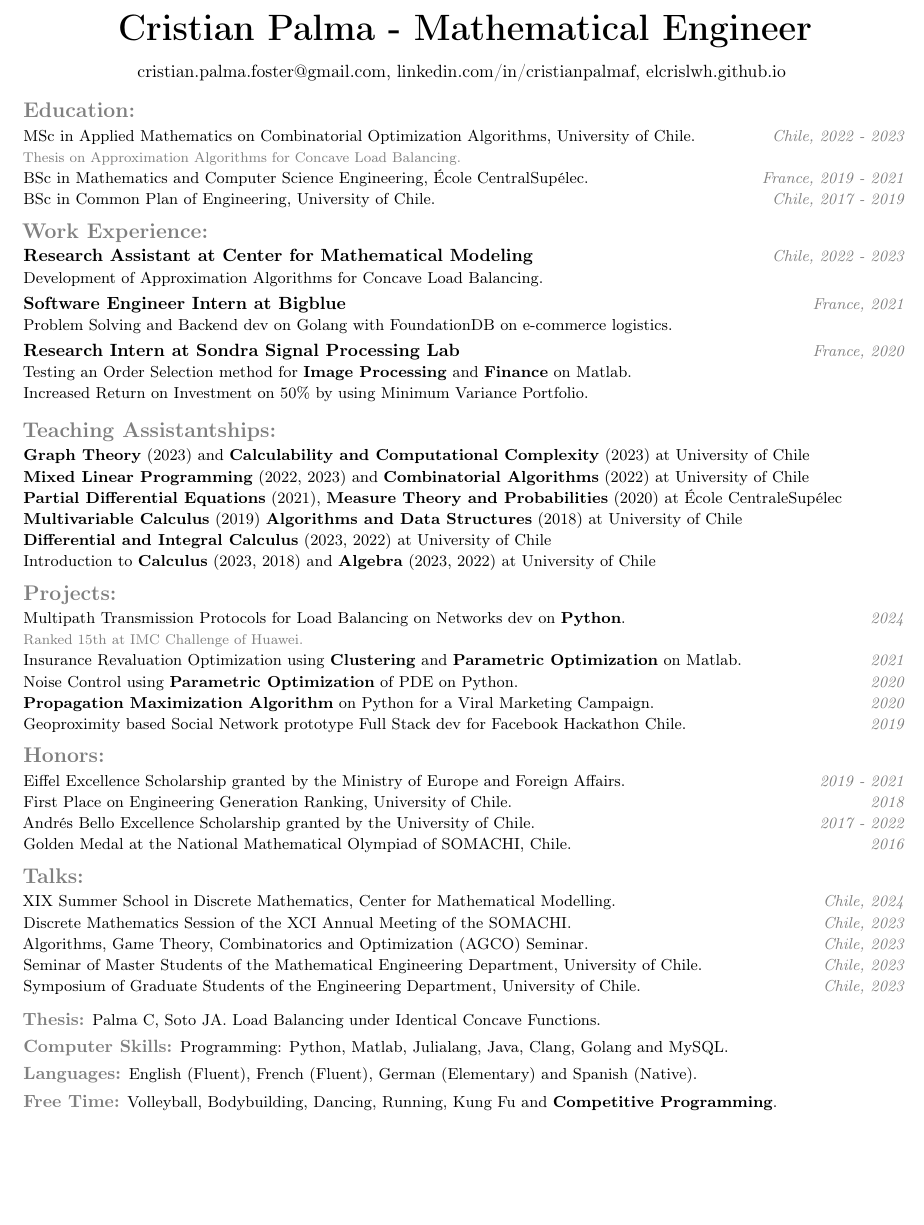
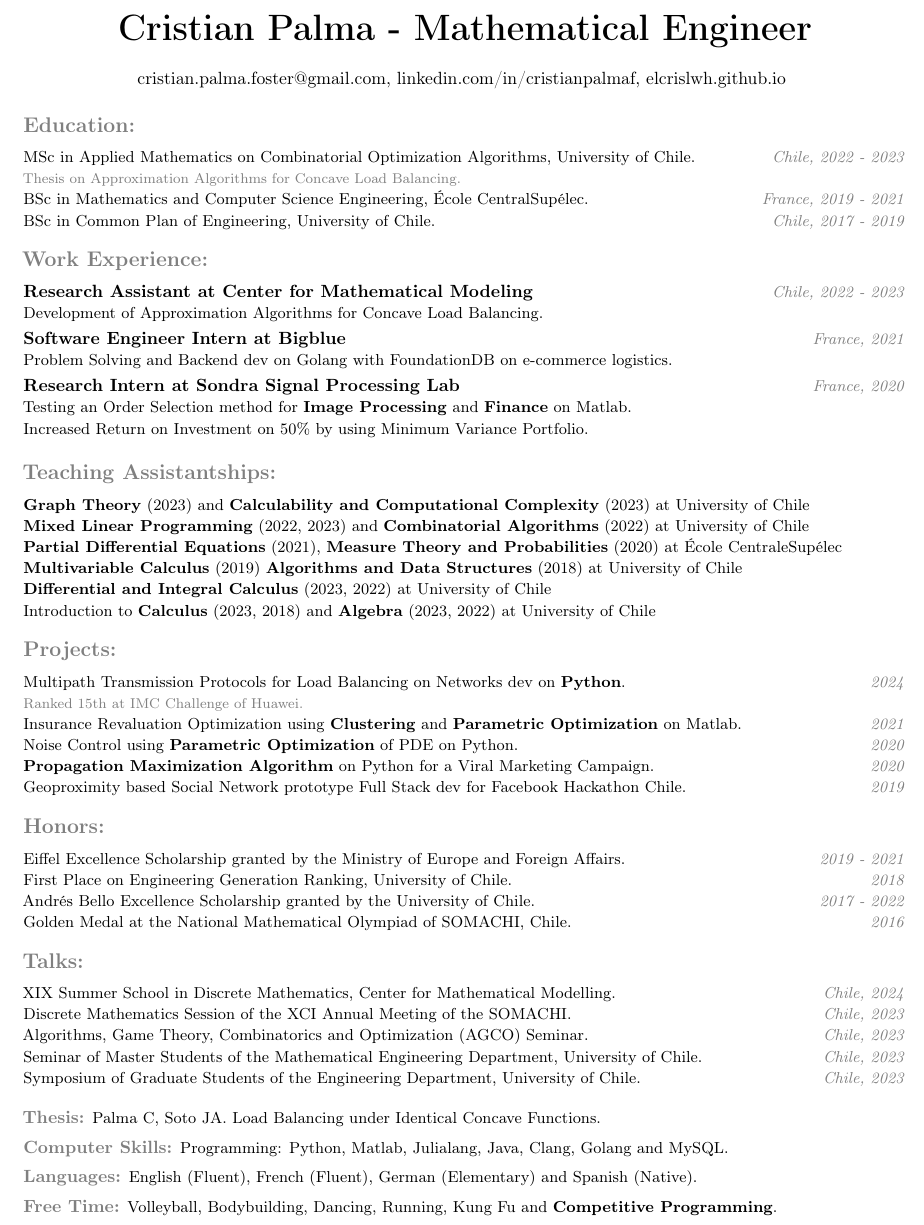
Before and after one commit to ElCrisLWH/resume, a LaTeX document (math_en.tex, which reads resume.tex): part of the page, cut so that both start at the same text, the shorter picture padded with empty space. Compiled offline with pdfLaTeX.

```diff
--- a/math_en.tex
+++ b/math_en.tex
@@ -106,50 +106,21 @@
 	% \courses{Divulgative video presentation about Image Processing for high schoolers.}
 \end{concept}
 
-\textcolor{gray}{\textbf{Thesis:}}
-{\small Palma C, Soto JA. Load Balancing under Identical Concave Functions.} %Submitted to the 25th Conference on Integer Programming and Combinatorial Optimization (IPCO 2024)
+\enumeration{Thesis}{Palma C, Soto JA. Load Balancing under Identical Concave Functions.}
 
-% \setlength{\columnsep}{4cm}
-% \begin{multicols}{2}
-% \begin{map}{Computer Skills}
-% % \entry{Operative Systems}{Android, iOS, Linux, macOS and Windows.}
-% \entry{Writing}{MS Office, Jupyter and \LaTeX.}
-% \entry{Programming}{Python, Matlab, Julialang, Java, Clang and Golang.}
-% % \entry{Web}{HTML, CSS, JavaScript, Node.js and React.}
-% % \entry{Databases}{DynamoDB, FoundationDB and MySQL.}
-% \entry{Environments}{VSCode, Command Line and GitHub.}
-% \entry{Deployment}{Docker, Git, Google Cloud and Amazon Web Services.}
-% \end{map}
-
-\vspace{0.3cm}
-\textcolor{gray}{\textbf{Computer Skills:}}
+\vspace{0.2cm}
+\enumeration{Computer Skills}{Programming: Python, Matlab, Julialang, Java, Clang, Golang and MySQL.}
 % Writing: MS Office, Jupyter and \LaTeX.
 % Databases: DynamoDB, FoundationDB and MySQL.
-{\small Programming: Python, Matlab, Julialang, Java, Clang, Golang and MySQL.}
+% Web: HTML, CSS, JavaScript, Node.js and React.
+% Deployment: Docker, Git, Google Cloud and Amazon Web Services.
 
-% \begin{map}{Languages}
-% \entry{English}{Advanced.}
-% \entry{French}{Advanced.}
-% % \entry{German}{Elementary.}
-% \entry{Spanish}{Native.}
-% \end{map}
-% \end{multicols}
-% % \vspace{-0.3cm}
+\vspace{0.2cm}
+\enumeration{Languages}{English (Fluent), French (Fluent), German (Elementary) and Spanish (Native).}
 
-\vspace{0.3cm}
-\textcolor{gray}{\textbf{Languages:}}
-{\small English (Fluent), French (Fluent), German (Elementary) and Spanish (Native).}
-
-% \begin{map}{Free Time}
-% \entry{Sports}{Kung Fu (purple belt, mastered stick and saber), Running (finished Paris 10km Run in 52min).}
-% \entry{Hobbies}{\textbf{Competitive Programming}, Dancing, Volleyball, Traveling and Practicing other languages.}
-% % \entry{Volunteering}{Leading visits to Orphanages and Nursing Homes.}%Constructing houses and implementing social inclusion programs.
-% \end{map}
-
-\vspace{0.3cm}
-% \begin{concept}{Free Time}
-\textcolor{gray}{\textbf{Free Time:}}
-{\small Volleyball, Bodybuilding, Dancing, Running, Kung Fu and \textbf{Competitive Programming}.} % Kung Fu (purple belt, mastered stick and saber), Running (finished Paris 10km Run in 52min).
-% \end{concept}
-
+\vspace{0.2cm}
+\enumeration{Free Time}{Volleyball, Bodybuilding, Dancing, Running, Kung Fu and \textbf{Competitive Programming}.}
+% Kung Fu (purple belt, mastered staff and saber), Running (finished Paris 10km Run in 52min).
+% Traveling
+% Volunteering: Leading visits to Orphanages and Nursing Homes. %Constructing houses and implementing social inclusion programs.
 \end{document}
--- a/resume.tex
+++ b/resume.tex
@@ -6,7 +6,7 @@
 \pagenumbering{gobble} % erase page numbers
 
 % Well spaced paragraphs
-\setlength{\parskip}{-5pt}
+\setlength{\parskip}{-1pt}
 \setlength\parindent{0pt}
 
 % Well spaced lines in tables
```
Also changed, not shown: math_es.tex (+12 -28 lines), README.md, temp/math_en.pdf, temp/math_es.pdf, resume.tex (15 more changed lines).
